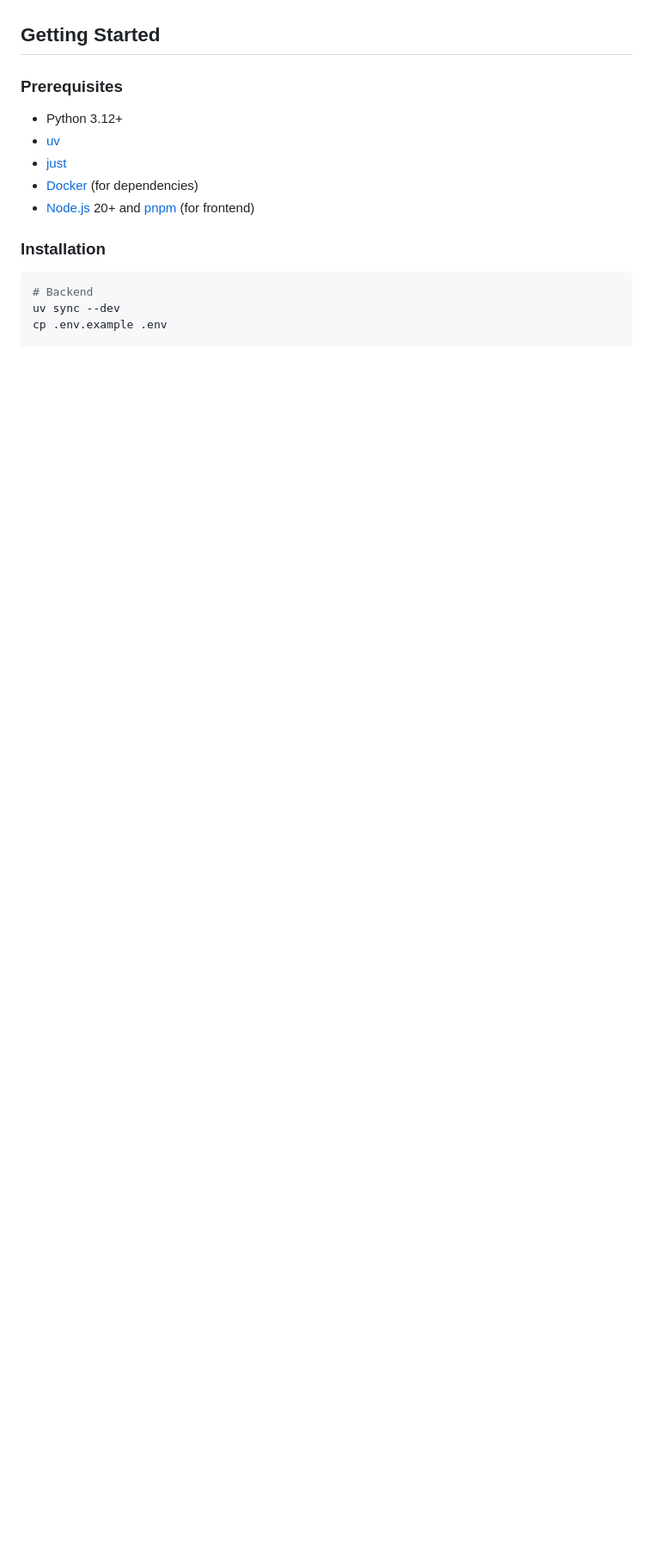
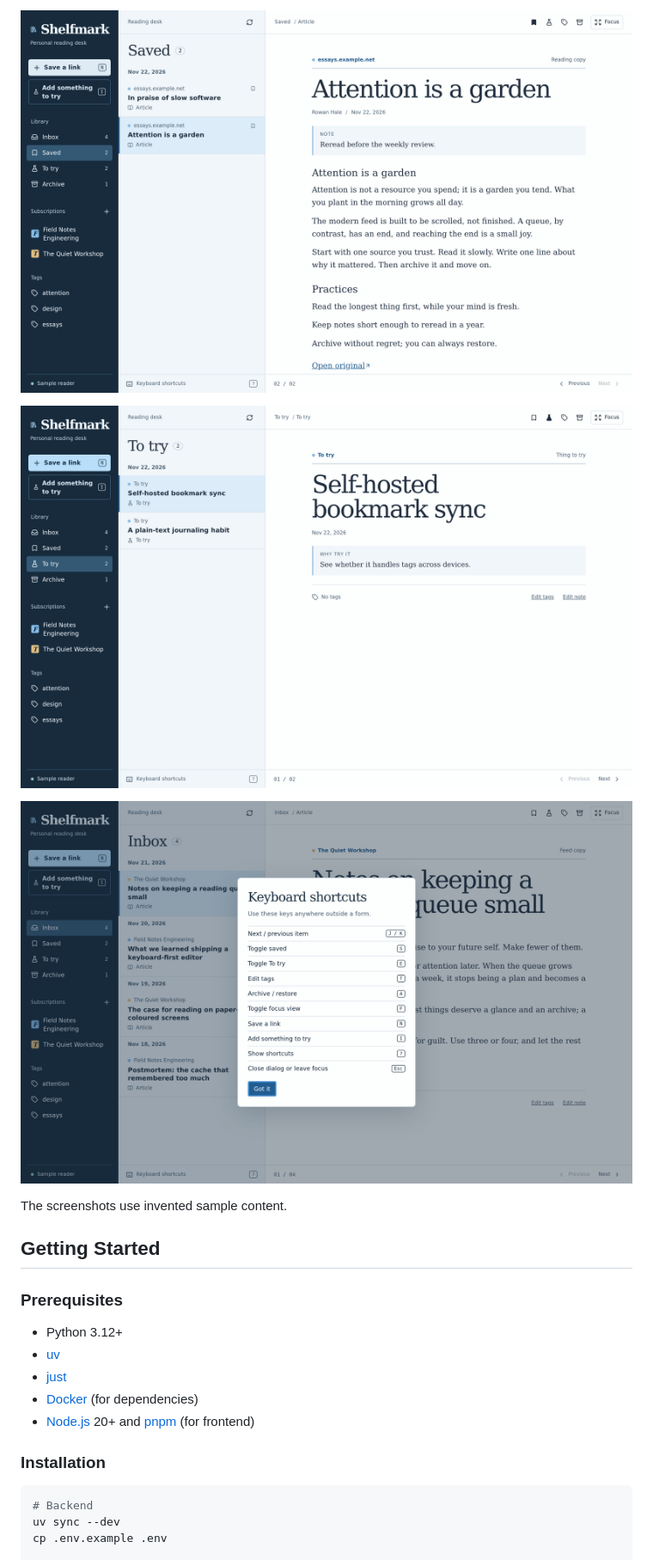
Before and after one commit to mattjmcnaughton/shelfmark, a Markdown page: README.md, the part around one of its changes. Shown at 86% size. GitHub-like rendering; pictures changed too: docs/images/keys.png (added), docs/images/saved.png (added), docs/images/try.png (added); blank space fills up the shorter version.

```diff
--- a/README.md
+++ b/README.md
@@ -6,3 +23,10 @@ archive/restore, and a three-pane desk driven by the keyboard (`?` lists the key
+![The Saved queue, with an extracted article, its tags, and a note](docs/images/saved.png)
+
+![To try: an idea with no link and a note on why to try it](docs/images/try.png)
+
+![Every action has a key; ? shows them](docs/images/keys.png)
+
+The screenshots use invented sample content.
 
 ## Getting Started
 
```
Also changed, not shown: other parts of README.md (+21 -4 lines), docs/images/inbox.png (added).
